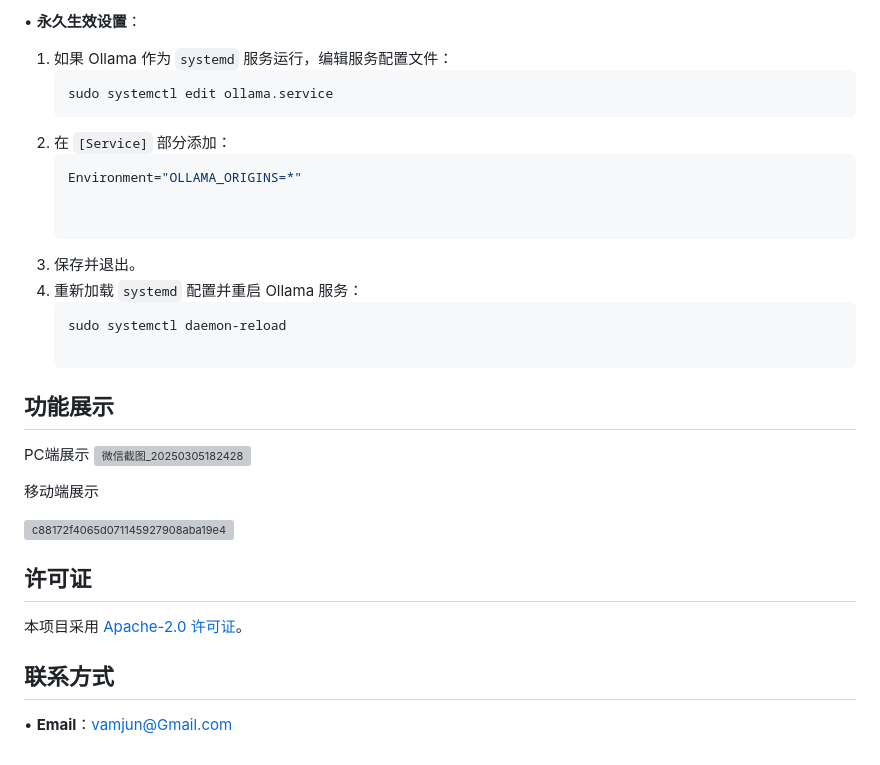
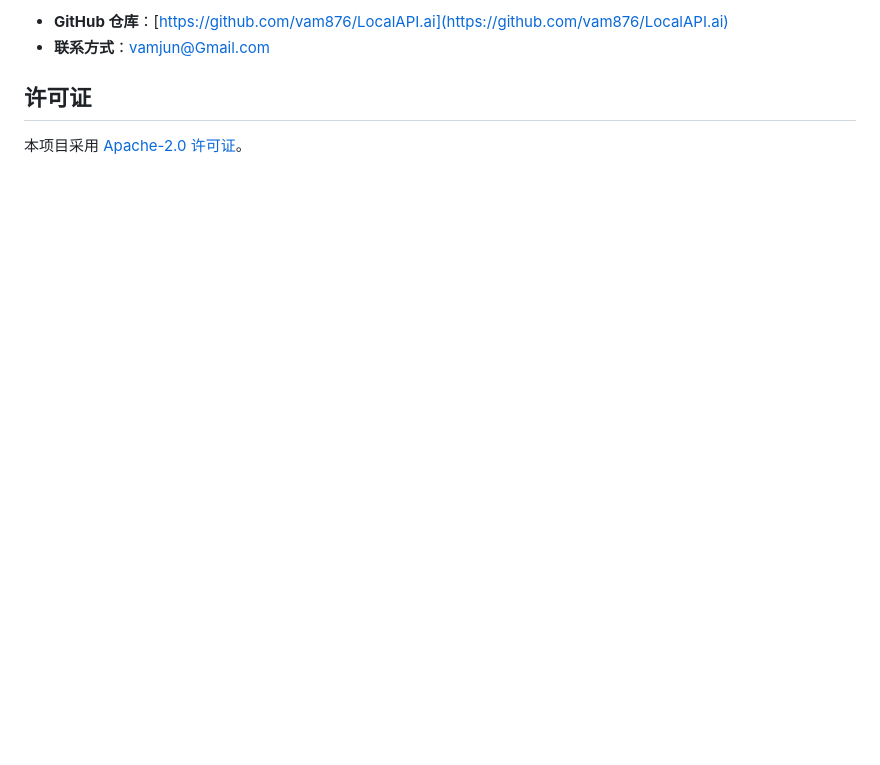
Before and after one commit to vam876/LocalAPI.AI, a Markdown page: README.md, the part around the change printed below. GitHub-like rendering; blank space fills up the shorter version; grey boxes are pictures that could not be loaded.

````diff
--- a/README.md
+++ b/README.md
@@ -154,31 +159,6 @@ http {
-• **永久生效设置**：
-  1. 如果 Ollama 作为 `systemd` 服务运行，编辑服务配置文件：
-     ```bash
-     sudo systemctl edit ollama.service
-     ```
-  2. 在 `[Service]` 部分添加：
-     ```ini
-     Environment="OLLAMA_ORIGINS=*"
-
-
-     ```
-  3. 保存并退出。
-  4. 重新加载 `systemd` 配置并重启 Ollama 服务：
-     ```bash
-     sudo systemctl daemon-reload
-
- ## 功能展示
- PC端展示
- ![微信截图_20250305182428](https://github.com/user-attachments/assets/f9af989f-3d4e-44b7-9647-a50d1379ccef)
-
-移动端展示
-
- ![c88172f4065d071145927908aba19e4](https://github.com/user-attachments/assets/7bc596bd-f404-4157-ac2a-6dedf6f1fa54)
+- **GitHub 仓库**：[https://github.com/vam876/LocalAPI.ai](https://github.com/vam876/LocalAPI.ai)
+- **联系方式**：vamjun@Gmail.com
 
 ## 许可证
 
 本项目采用 [Apache-2.0 许可证](LICENSE)。
-
-## 联系方式
-
-• **Email**：vamjun@Gmail.com
````
Also changed, not shown: other parts of README.md (+72 -67 lines).
